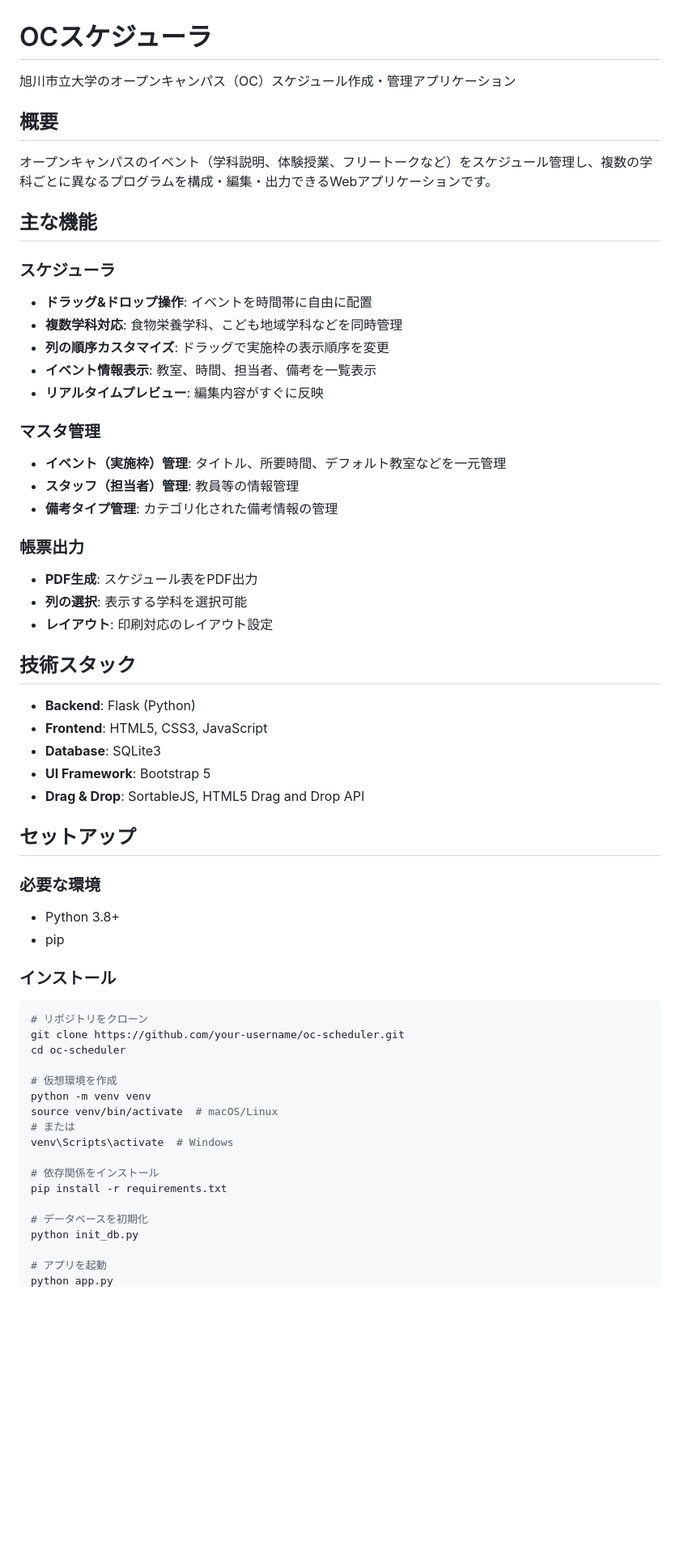
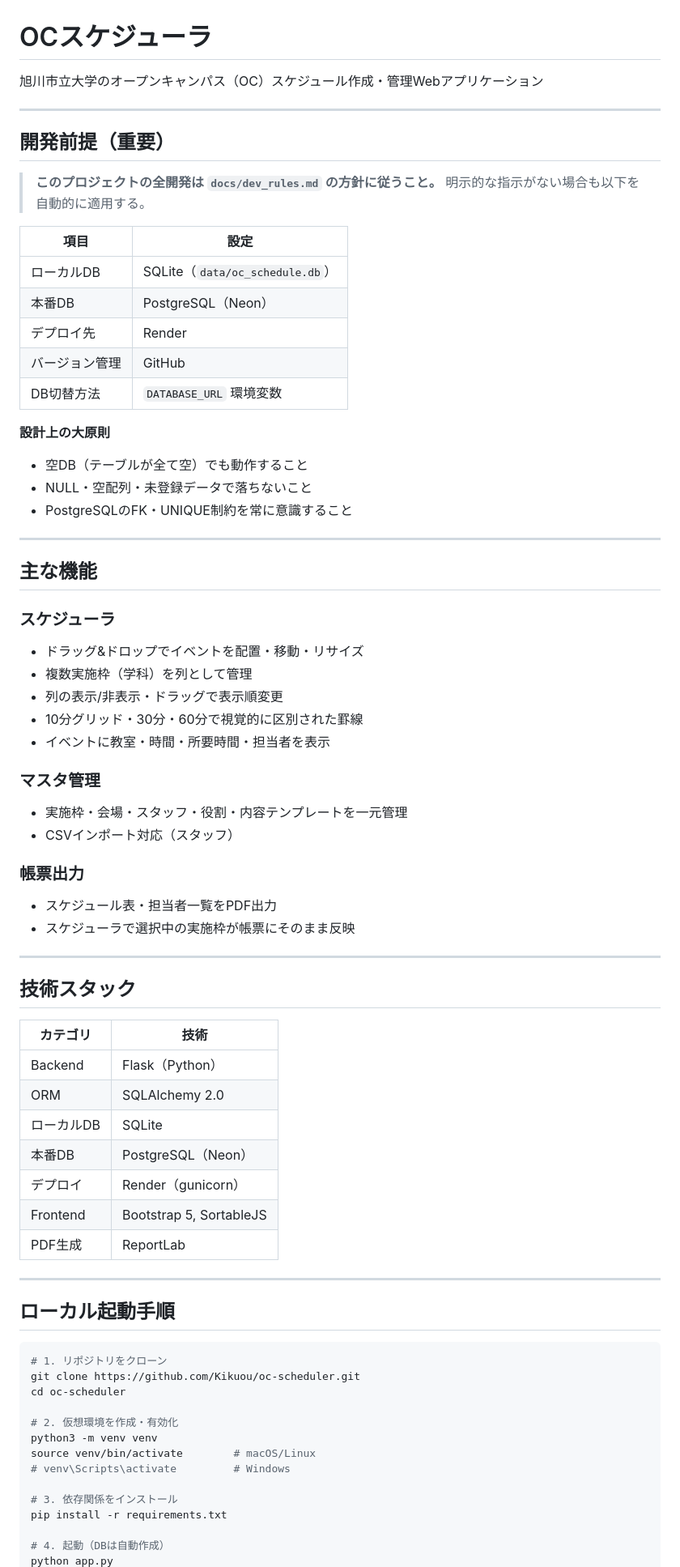
Before and after one commit to Kikuou/oc-scheduler, a Markdown page: README.md, the part around one of its changes. Shown at 81% size. Drawn GitHub-style; blank space fills up the shorter version.

````diff
--- a/README.md
+++ b/README.md
@@ -1,62 +1,76 @@
 # OCスケジューラ
 
-旭川市立大学のオープンキャンパス（OC）スケジュール作成・管理アプリケーション
+旭川市立大学のオープンキャンパス（OC）スケジュール作成・管理Webアプリケーション
 
-## 概要
+---
 
-オープンキャンパスのイベント（学科説明、体験授業、フリートークなど）をスケジュール管理し、複数の学科ごとに異なるプログラムを構成・編集・出力できるWebアプリケーションです。
+## 開発前提（重要）
+
+> **このプロジェクトの全開発は `docs/dev_rules.md` の方針に従うこと。**
+> 明示的な指示がない場合も以下を自動的に適用する。
+
+| 項目 | 設定 |
+|------|------|
+| ローカルDB | SQLite（`data/oc_schedule.db`）|
+| 本番DB | PostgreSQL（Neon）|
+| デプロイ先 | Render |
+| バージョン管理 | GitHub |
+| DB切替方法 | `DATABASE_URL` 環境変数 |
+
+**設計上の大原則**
+- 空DB（テーブルが全て空）でも動作すること
+- NULL・空配列・未登録データで落ちないこと
+- PostgreSQLのFK・UNIQUE制約を常に意識すること
+
+---
 
 ## 主な機能
 
 ### スケジューラ
-- **ドラッグ&ドロップ操作**: イベントを時間帯に自由に配置
-- **複数学科対応**: 食物栄養学科、こども地域学科などを同時管理
-- **列の順序カスタマイズ**: ドラッグで実施枠の表示順序を変更
-- **イベント情報表示**: 教室、時間、担当者、備考を一覧表示
-- **リアルタイムプレビュー**: 編集内容がすぐに反映
+- ドラッグ&ドロップでイベントを配置・移動・リサイズ
+- 複数実施枠（学科）を列として管理
+- 列の表示/非表示・ドラッグで表示順変更
+- 10分グリッド・30分・60分で視覚的に区別された罫線
+- イベントに教室・時間・所要時間・担当者を表示
 
 ### マスタ管理
-- **イベント（実施枠）管理**: タイトル、所要時間、デフォルト教室などを一元管理
-- **スタッフ（担当者）管理**: 教員等の情報管理
-- **備考タイプ管理**: カテゴリ化された備考情報の管理
+- 実施枠・会場・スタッフ・役割・内容テンプレートを一元管理
+- CSVインポート対応（スタッフ）
 
 ### 帳票出力
-- **PDF生成**: スケジュール表をPDF出力
-- **列の選択**: 表示する学科を選択可能
-- **レイアウト**: 印刷対応のレイアウト設定
+- スケジュール表・担当者一覧をPDF出力
+- スケジューラで選択中の実施枠が帳票にそのまま反映
+
+---
 
 ## 技術スタック
 
-- **Backend**: Flask (Python)
-- **Frontend**: HTML5, CSS3, JavaScript
-- **Database**: SQLite3
-- **UI Framework**: Bootstrap 5
-- **Drag & Drop**: SortableJS, HTML5 Drag and Drop API
+| カテゴリ | 技術 |
+|----------|------|
+| Backend | Flask（Python） |
+| ORM | SQLAlchemy 2.0 |
+| ローカルDB | SQLite |
+| 本番DB | PostgreSQL（Neon） |
+| デプロイ | Render（gunicorn） |
+| Frontend | Bootstrap 5, SortableJS |
+| PDF生成 | ReportLab |
 
-## セットアップ
+---
 
-### 必要な環境
-- Python 3.8+
-- pip
-
-### インストール
+## ローカル起動手順
 
 ```bash
-# リポジトリをクローン
-git clone https://github.com/your-username/oc-scheduler.git
+# 1. リポジトリをクローン
+git clone https://github.com/Kikuou/oc-scheduler.git
 cd oc-scheduler
 
-# 仮想環境を作成
-python -m venv venv
-source venv/bin/activate  # macOS/Linux
-# または
-venv\Scripts\activate  # Windows
+# 2. 仮想環境を作成・有効化
+python3 -m venv venv
+source venv/bin/activate        # macOS/Linux
+# venv\Scripts\activate         # Windows
 
-# 依存関係をインストール
+# 3. 依存関係をインストール
 pip install -r requirements.txt
 
-# データベースを初期化
-python init_db.py
-
-# アプリを起動
+# 4. 起動（DBは自動作成）
 python app.py
````
Also changed, not shown: other parts of README.md (+74 -72 lines), docs/dev_rules.md (added, +132 -0 lines).
